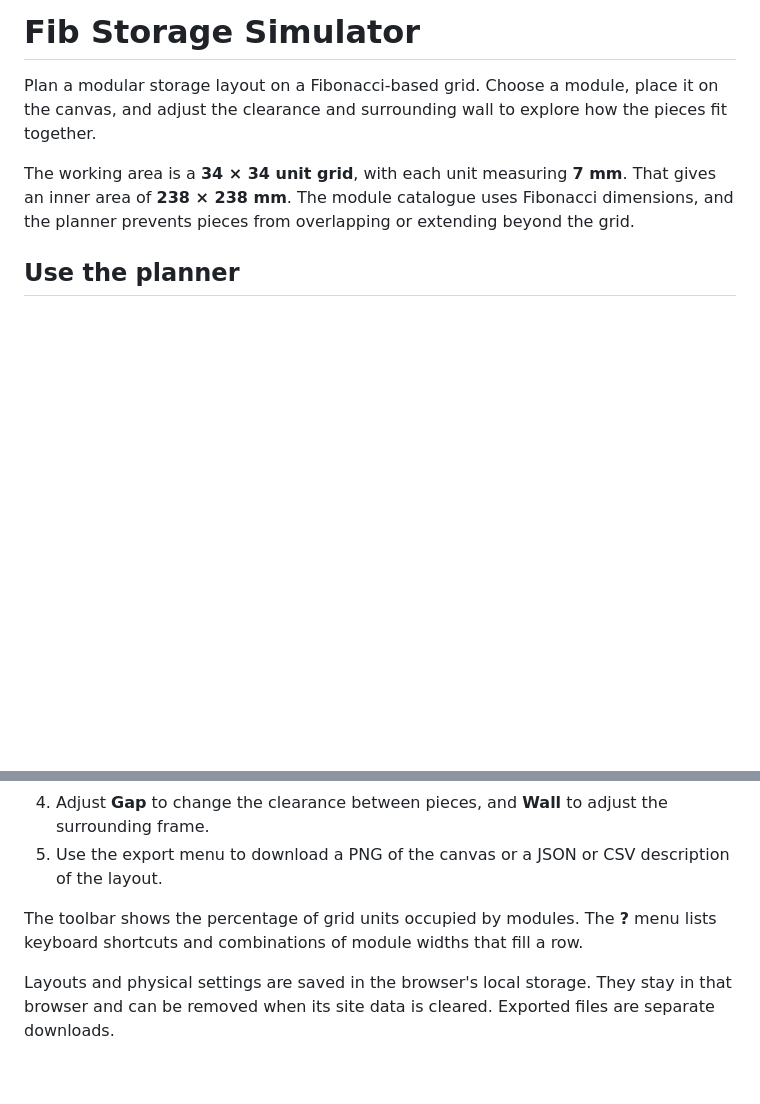
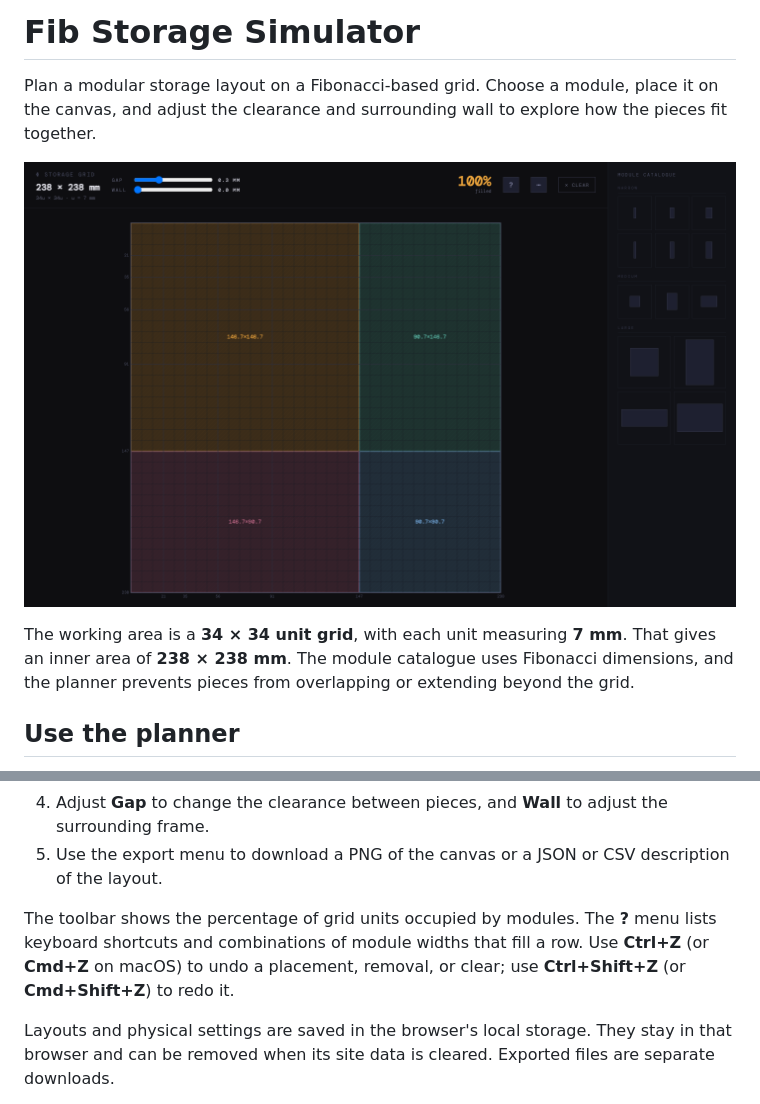
Before and after one commit to alex-golovanov/fib-storage, a Markdown page: README.md, 2 parts joined by grey strips. Drawn GitHub-style; pictures changed too: docs/images/fib-storage.png (added); blank space fills up the shorter version.

Commit message:
docs: add simulator screenshot and history shortcuts

```diff
--- a/README.md
+++ b/README.md
@@ -1,6 +1,8 @@
 # Fib Storage Simulator
 
 Plan a modular storage layout on a Fibonacci-based grid. Choose a module, place it on the canvas, and adjust the clearance and surrounding wall to explore how the pieces fit together.
+
+![Four modules filling the Fib Storage grid](docs/images/fib-storage.png)
 
 The working area is a **34 × 34 unit grid**, with each unit measuring **7 mm**. That gives an inner area of **238 × 238 mm**. The module catalogue uses Fibonacci dimensions, and the planner prevents pieces from overlapping or extending beyond the grid.
 
@@ -13,6 +15,7 @@ The working area is a **34 × 34 unit grid**, with each unit measuring **7 mm**.
 5. Use the export menu to download a PNG of the canvas or a JSON or CSV description of the layout.
 
 The toolbar shows the percentage of grid units occupied by modules. The **?** menu lists keyboard shortcuts and combinations of module widths that fill a row.
+Use **Ctrl+Z** (or **Cmd+Z** on macOS) to undo a placement, removal, or clear; use **Ctrl+Shift+Z** (or **Cmd+Shift+Z**) to redo it.
 
 Layouts and physical settings are saved in the browser's local storage. They stay in that browser and can be removed when its site data is cleared. Exported files are separate downloads.
 
```
